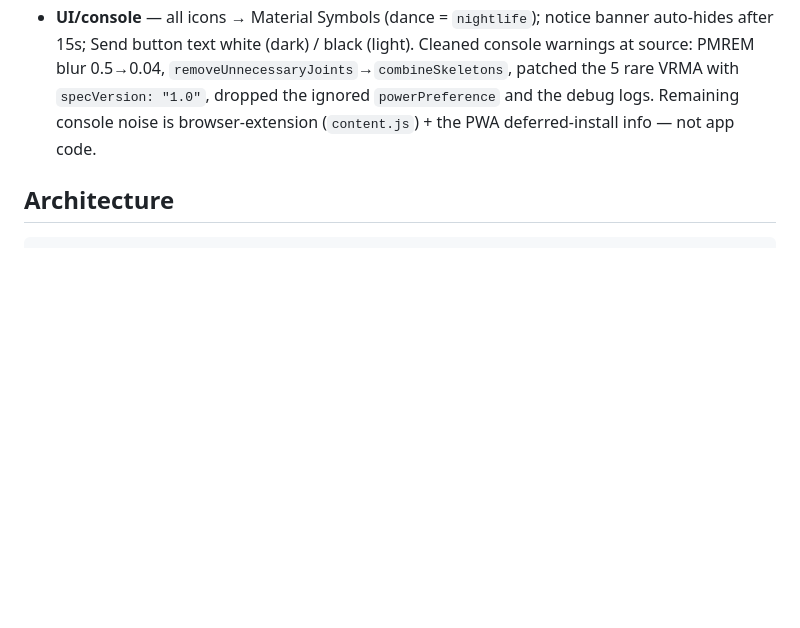
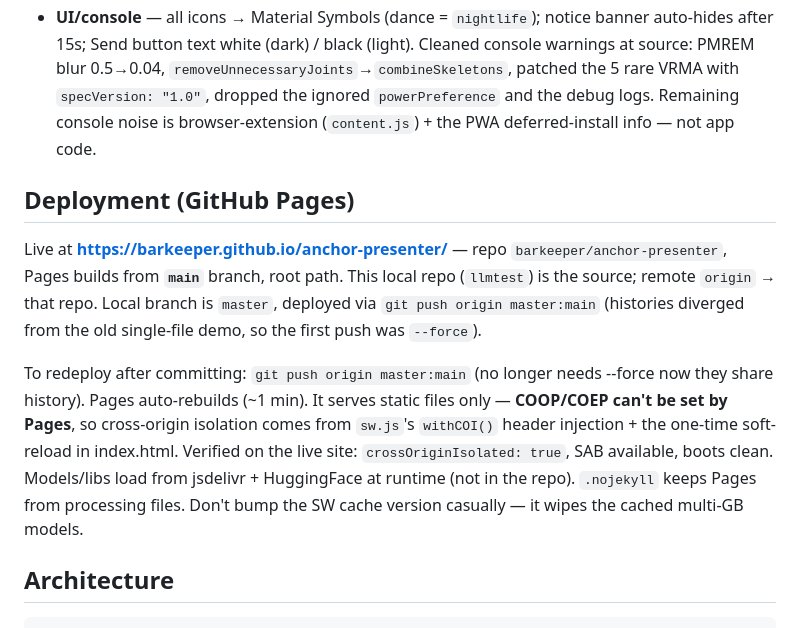
Before and after one commit to barkeeper/anchor-presenter, a Markdown page: project.md, the part around the change. Rendered like a GitHub page; blank space fills up the shorter version.

Commit message:
docs: record GitHub Pages deployment setup
Co-Authored-By: Claude Opus 4.8 (1M context) <noreply@anthropic.com>

````diff
--- a/project.md
+++ b/project.md
@@ -253,6 +253,21 @@ Working on the real GPU (Gemma-4 on WebGPU) surfaced issues the no-GPU box can't
   `specVersion: "1.0"`, dropped the ignored `powerPreference` and the debug logs. Remaining
   console noise is browser-extension (`content.js`) + the PWA deferred-install info — not app code.
 
+## Deployment (GitHub Pages)
+
+Live at **https://barkeeper.github.io/anchor-presenter/** — repo `barkeeper/anchor-presenter`,
+Pages builds from **`main`** branch, root path. This local repo (`llmtest`) is the source;
+remote `origin` → that repo. Local branch is `master`, deployed via `git push origin master:main`
+(histories diverged from the old single-file demo, so the first push was `--force`).
+
+To redeploy after committing: `git push origin master:main` (no longer needs --force now they share
+history). Pages auto-rebuilds (~1 min). It serves static files only — **COOP/COEP can't be set by
+Pages**, so cross-origin isolation comes from `sw.js`'s `withCOI()` header injection + the one-time
+soft-reload in index.html. Verified on the live site: `crossOriginIsolated: true`, SAB available,
+boots clean. Models/libs load from jsdelivr + HuggingFace at runtime (not in the repo). `.nojekyll`
+keeps Pages from processing files. Don't bump the SW cache version casually — it wipes the cached
+multi-GB models.
+
 ## Architecture
 
 ```
````
